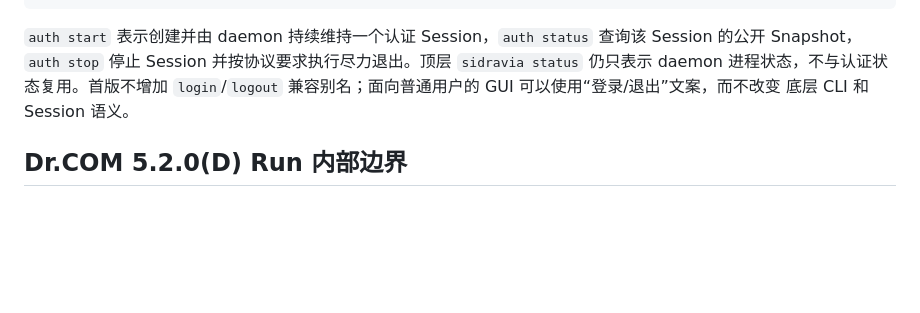
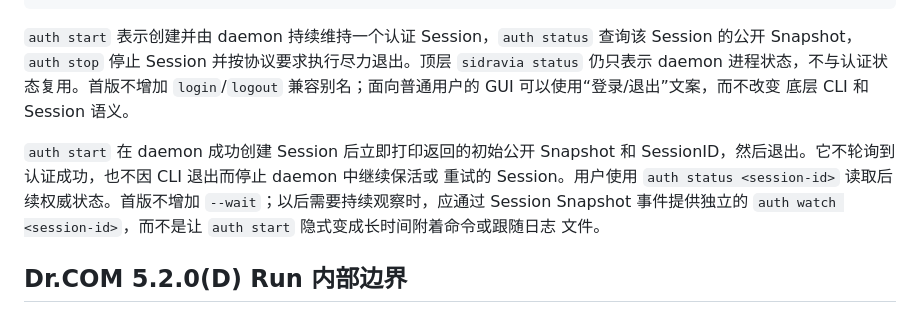
Before and after one commit to CaelestisAstesia/sidravia, a Markdown page: docs/architecture.md, the part around the change. GitHub-like rendering; blank space fills up the shorter version.

Commit message:
docs: define immediate authentication start

```diff
--- a/docs/architecture.md
+++ b/docs/architecture.md
@@ -286,6 +286,13 @@ Session 的公开 Snapshot，`auth stop` 停止 Session 并按协议要求执行
 `login`/`logout` 兼容别名；面向普通用户的 GUI 可以使用“登录/退出”文案，而不改变
 底层 CLI 和 Session 语义。
 
+`auth start` 在 daemon 成功创建 Session 后立即打印返回的初始公开 Snapshot 和
+SessionID，然后退出。它不轮询到认证成功，也不因 CLI 退出而停止 daemon 中继续保活或
+重试的 Session。用户使用 `auth status <session-id>` 读取后续权威状态。首版不增加
+`--wait`；以后需要持续观察时，应通过 Session Snapshot 事件提供独立的
+`auth watch <session-id>`，而不是让 `auth start` 隐式变成长时间附着命令或跟随日志
+文件。
+
 ## Dr.COM 5.2.0(D) Run 内部边界
 
 Session 是产品层认证状态机。它拥有意图、公开状态、网络变化、取消、重连调度和
```
